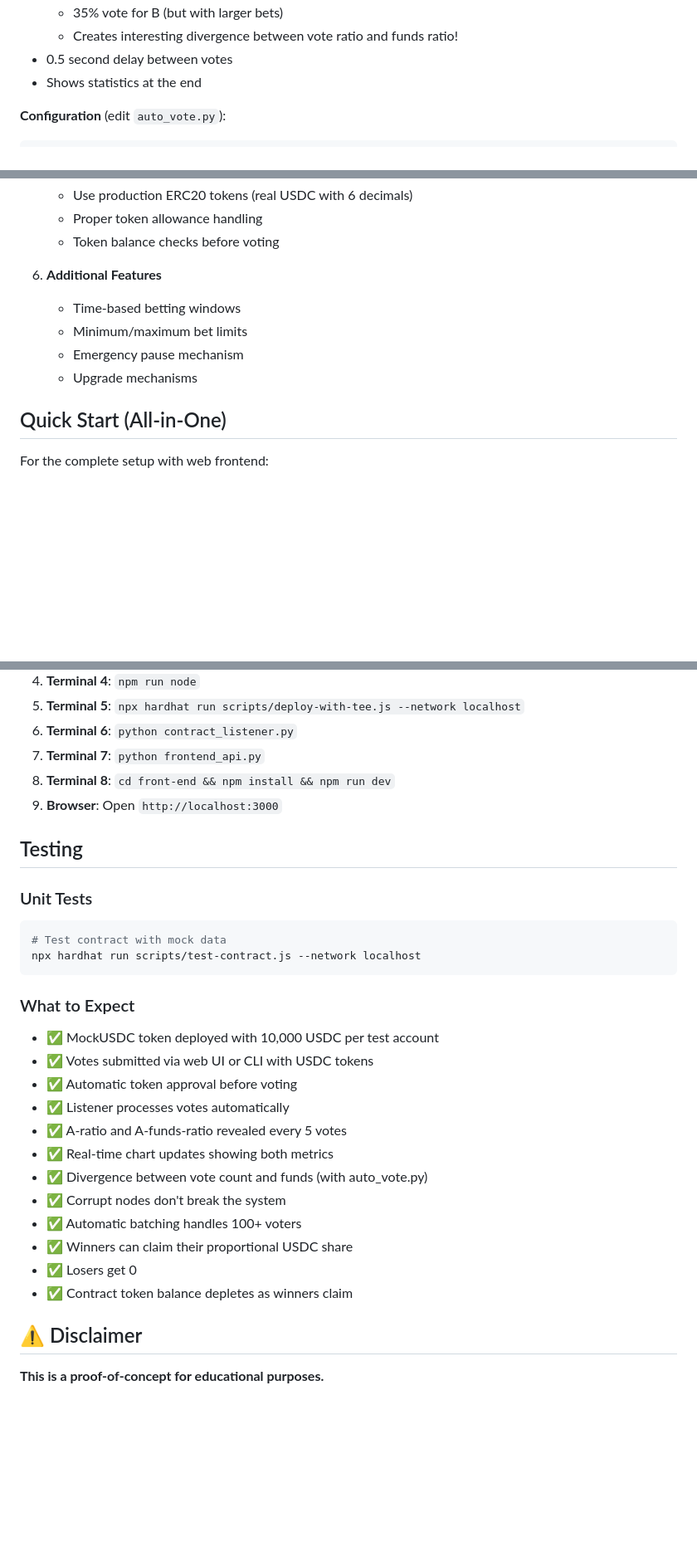
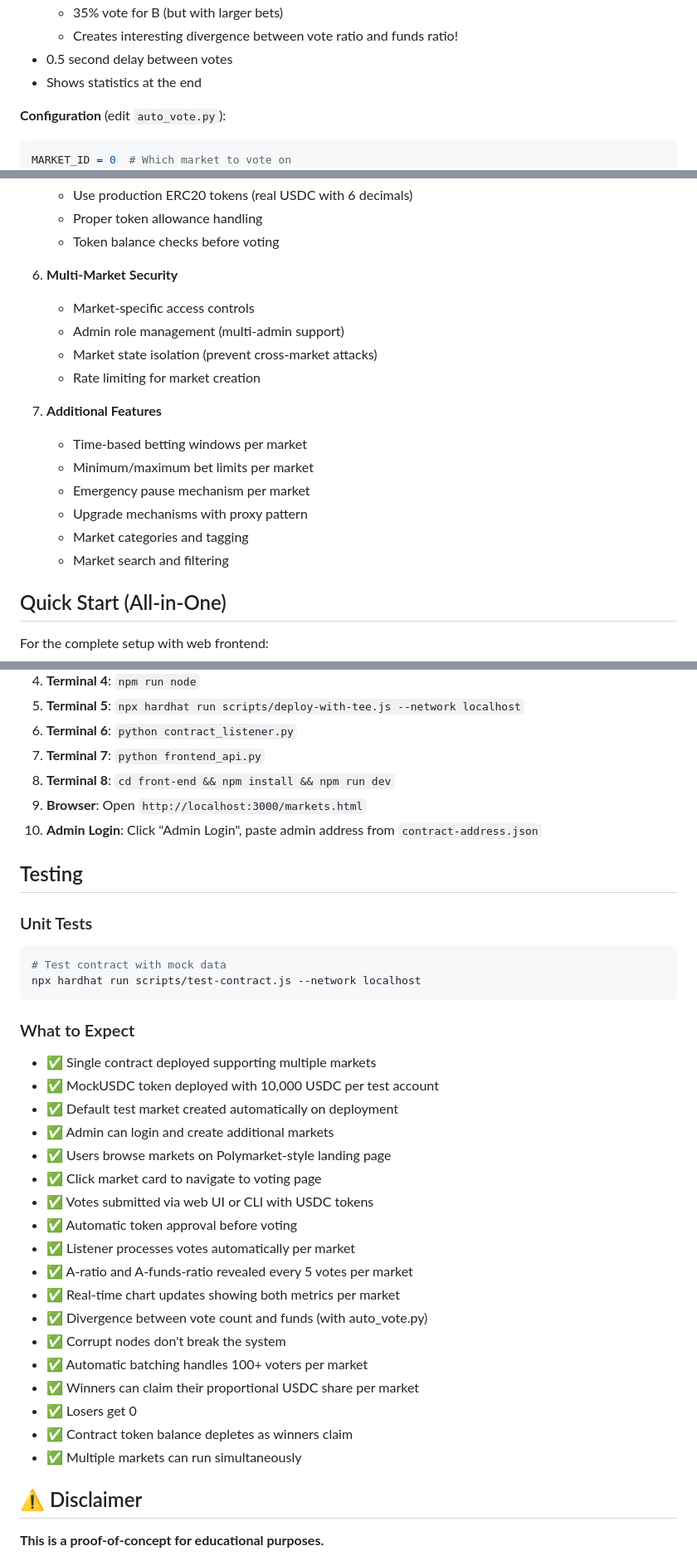
Before and after one commit to k3rn3lpanicc/ccc-demo, a Markdown page: README.md, 3 parts joined by grey strips. Shown: that part at 83% size. GitHub-like rendering; blank space fills up the shorter version.

````diff
--- a/README.md
+++ b/README.md
@@ -489,6 +527,7 @@ python auto_vote.py
 **Configuration** (edit `auto_vote.py`):
 
 ```python
+MARKET_ID = 0  # Which market to vote on
 START_ACCOUNT = 45
 END_ACCOUNT = 65
 MIN_BET = 100  # USDC
@@ -789,11 +864,19 @@ private-market-prediction/
    - Proper token allowance handling
    - Token balance checks before voting
 
-6. **Additional Features**
-   - Time-based betting windows
-   - Minimum/maximum bet limits
-   - Emergency pause mechanism
-   - Upgrade mechanisms
+6. **Multi-Market Security**
+   - Market-specific access controls
+   - Admin role management (multi-admin support)
+   - Market state isolation (prevent cross-market attacks)
+   - Rate limiting for market creation
+
+7. **Additional Features**
+   - Time-based betting windows per market
+   - Minimum/maximum bet limits per market
+   - Emergency pause mechanism per market
+   - Upgrade mechanisms with proxy pattern
+   - Market categories and tagging
+   - Market search and filtering
 
 ## Quick Start (All-in-One)
 
@@ -807,7 +890,8 @@ For the complete setup with web frontend:
 6. **Terminal 6**: `python contract_listener.py`
 7. **Terminal 7**: `python frontend_api.py`
 8. **Terminal 8**: `cd front-end && npm install && npm run dev`
-9. **Browser**: Open `http://localhost:3000`
+9. **Browser**: Open `http://localhost:3000/markets.html`
+10. **Admin Login**: Click "Admin Login", paste admin address from `contract-address.json`
 
 ## Testing
 
@@ -820,18 +904,24 @@ npx hardhat run scripts/test-contract.js --network localhost
 
 ### What to Expect
 
+- ✅ Single contract deployed supporting multiple markets
 - ✅ MockUSDC token deployed with 10,000 USDC per test account
+- ✅ Default test market created automatically on deployment
+- ✅ Admin can login and create additional markets
+- ✅ Users browse markets on Polymarket-style landing page
+- ✅ Click market card to navigate to voting page
 - ✅ Votes submitted via web UI or CLI with USDC tokens
 - ✅ Automatic token approval before voting
-- ✅ Listener processes votes automatically
-- ✅ A-ratio and A-funds-ratio revealed every 5 votes
-- ✅ Real-time chart updates showing both metrics
+- ✅ Listener processes votes automatically per market
+- ✅ A-ratio and A-funds-ratio revealed every 5 votes per market
+- ✅ Real-time chart updates showing both metrics per market
 - ✅ Divergence between vote count and funds (with auto_vote.py)
 - ✅ Corrupt nodes don't break the system
-- ✅ Automatic batching handles 100+ voters
-- ✅ Winners can claim their proportional USDC share
+- ✅ Automatic batching handles 100+ voters per market
+- ✅ Winners can claim their proportional USDC share per market
 - ✅ Losers get 0
 - ✅ Contract token balance depletes as winners claim
+- ✅ Multiple markets can run simultaneously
 
 ## ⚠️ Disclaimer
 
````
Also changed, not shown: other parts of README.md (+107 -33 lines).
